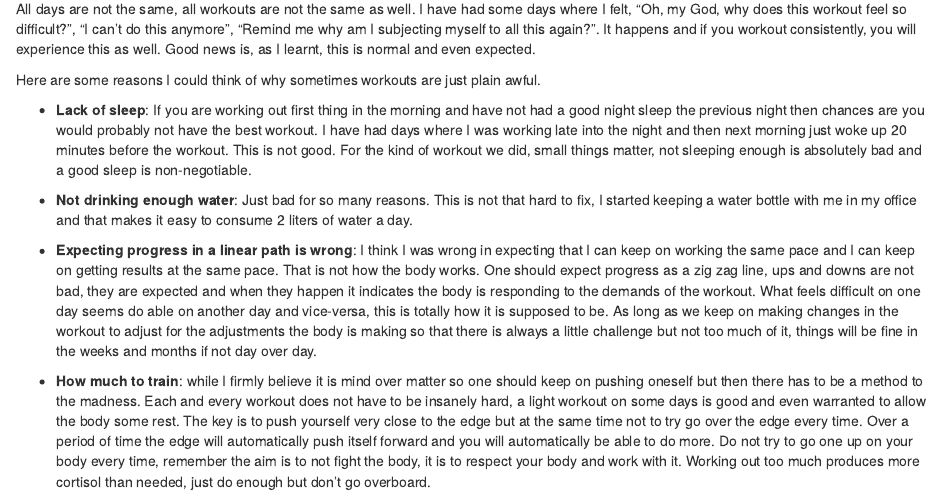
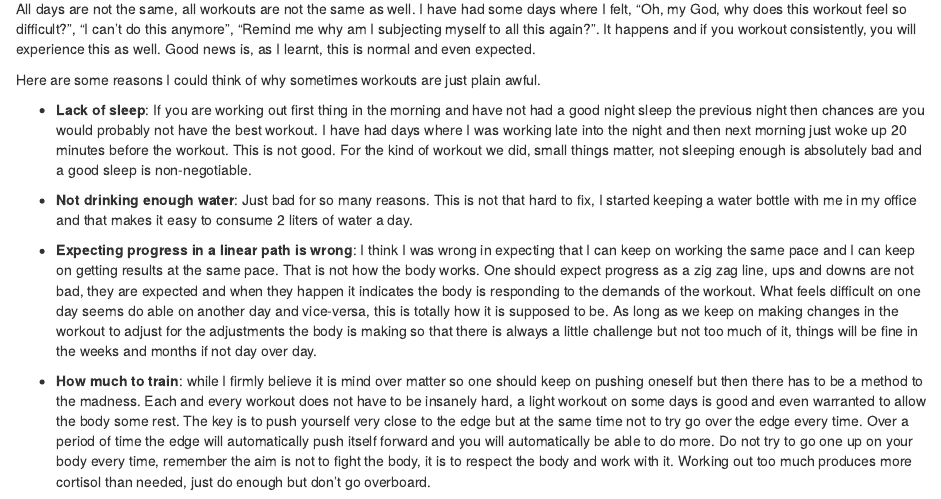
Before and after one commit to aarora79/blueberries-in-my-salad-book, an R Markdown document (04-exercise.Rmd): the page in a window 1100 px wide, from 4520 px down. Rendered offline with R 4.5, knitr and Pandoc, with nearby package versions; drawn as R Markdown's standard HTML page in place of the format the file asks for; some code elsewhere in the file could not run offline.

Commit message:
typos and tweaks

```diff
--- a/04-exercise.Rmd
+++ b/04-exercise.Rmd
@@ -200,4 +200,4 @@ Here are some reasons I could think of why sometimes workouts are just plain awf
 
 - **Expecting progress in a linear path is wrong**: I think I was wrong in expecting that I can keep on working the same pace and I can keep on getting results at the same pace. That is not how the body works. One should expect progress as a zig zag line, ups and downs are not bad, they are expected and when they happen it indicates the body is responding to the demands of the workout. What feels difficult on one day seems do able on another day and vice-versa, this is totally how it is supposed to be. As long as we keep on making changes in the workout to adjust for the adjustments the body is making so that there is always a little challenge but not too much of it, things will be fine in the weeks and months if not day over day.
 
-- **How much to train**: while I firmly believe it is mind over matter so one should keep on pushing oneself but then there has to be a method to the madness. Each and every workout does not have to be insanely hard, a light workout on some days is good and even warranted to allow the body some rest. The key is to push yourself very close to the edge but at the same time not to try go over the edge every time. Over a period of time the edge will automatically push itself forward and you will automatically be able to do more. Do not try to go one up on your body every time, remember the aim is to not fight the body, it is to respect your body and work with it. Working out too much produces more cortisol than needed, just do enough but don't go overboard.
+- **How much to train**: while I firmly believe it is mind over matter so one should keep on pushing oneself but then there has to be a method to the madness. Each and every workout does not have to be insanely hard, a light workout on some days is good and even warranted to allow the body some rest. The key is to push yourself very close to the edge but at the same time not to try go over the edge every time. Over a period of time the edge will automatically push itself forward and you will automatically be able to do more. Do not try to go one up on your body every time, remember the aim is not to fight the body, it is to respect the body and work with it. Working out too much produces more cortisol than needed, just do enough but don't go overboard.
```
